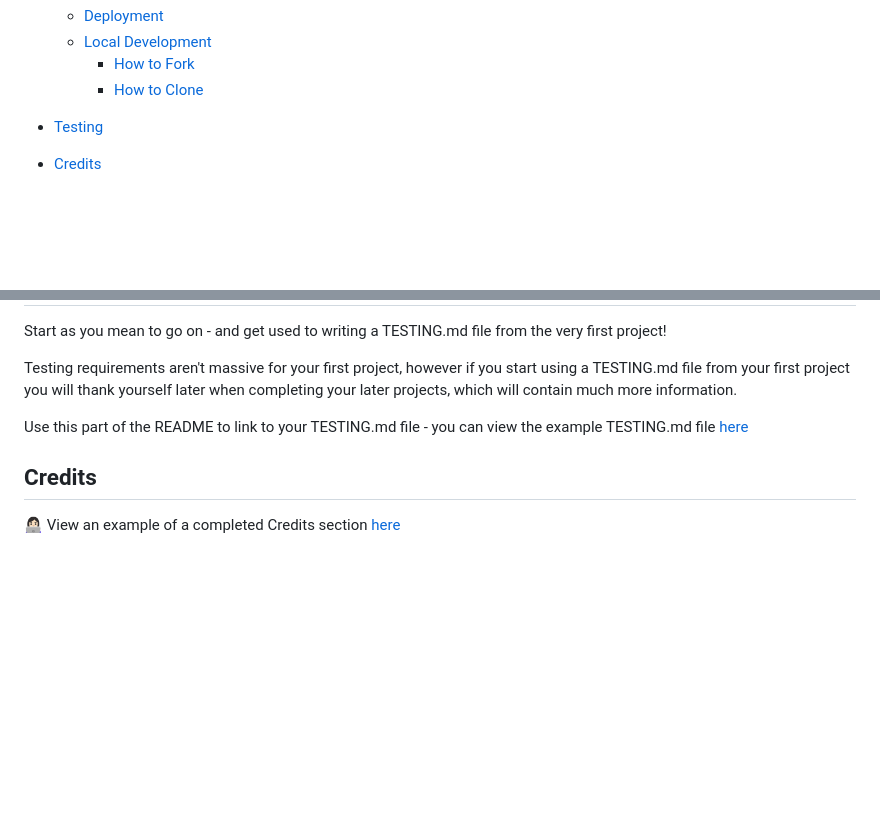
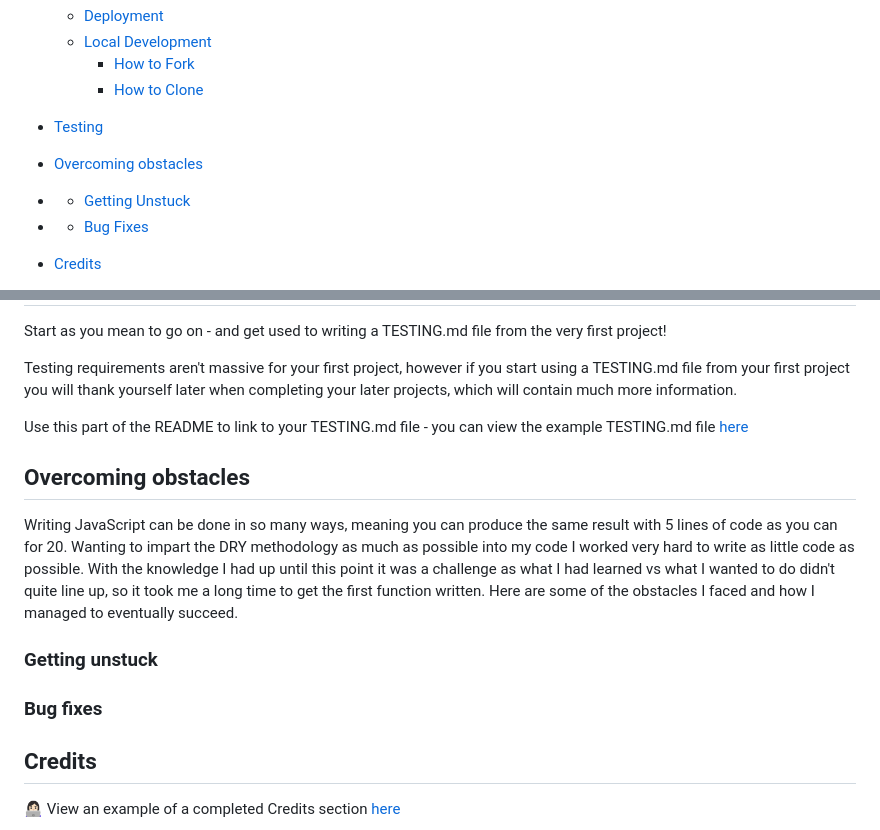
Before and after one commit to emmy-codes/Star-Trek-Quiz, a Markdown page: README.md, 2 parts joined by grey strips. Drawn GitHub-style; blank space fills up the shorter version.

Commit message:
Update README.md
Add overcoming-obstacles section and write intro for it.

```diff
--- a/README.md
+++ b/README.md
@@ -38,6 +38,9 @@ If you want to add optional [shields.io](https://shields.io) badges to your READ
     * [How to Clone](#how-to-clone)
 
 * [Testing](#testing)
+* [Overcoming obstacles](#overcoming-obstacles)
+* * [Getting Unstuck](#getting-unstuck)
+* * [Bug Fixes](#bug-fixes)
 
 * [Credits](#credits)
   * [Code Used](#code-used)
@@ -158,6 +161,14 @@ Testing requirements aren't massive for your first project, however if you start
 
 Use this part of the README to link to your TESTING.md file - you can view the example TESTING.md file [here](milestone1-testing.md)
 
+## Overcoming obstacles
+
+Writing JavaScript can be done in so many ways, meaning you can produce the same result with 5 lines of code as you can for 20. Wanting to impart the DRY methodology as much as possible into my code I worked very hard to write as little code as possible. With the knowledge I had up until this point it was a challenge as what I had learned vs what I wanted to do didn't quite line up, so it took me a long time to get the first function written. Here are some of the obstacles I faced and how I managed to eventually succeed.
+
+### Getting unstuck
+
+### Bug fixes
+
 ## Credits
 
 👩🏻‍💻 View an example of a completed Credits section [here](https://github.com/kera-cudmore/BookWorm#Credits)
```
